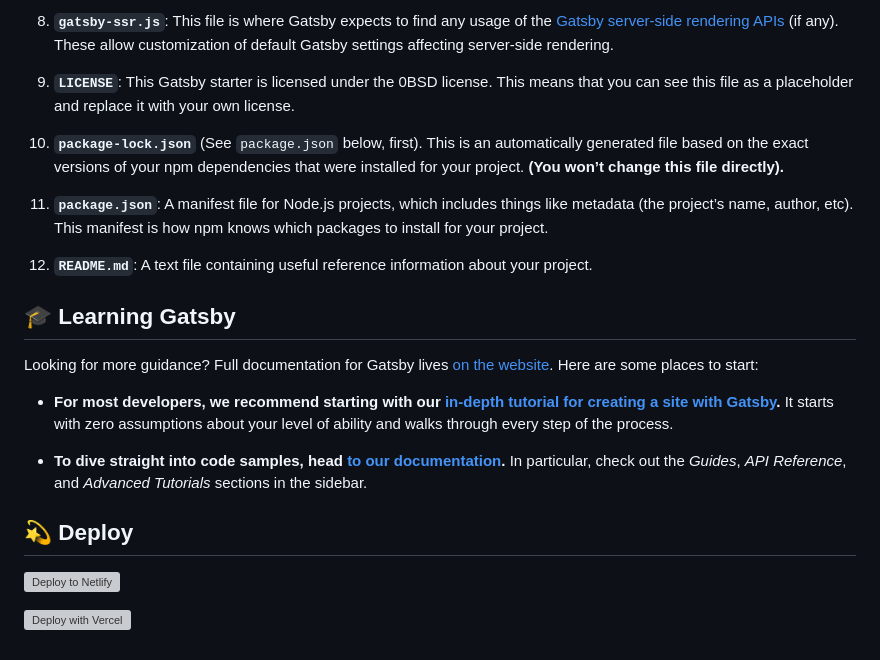
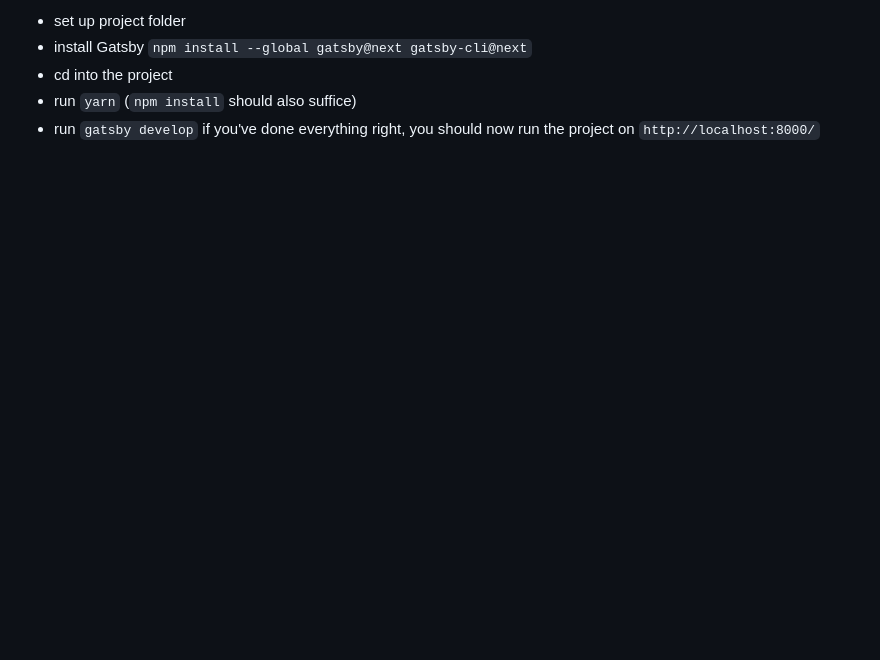
Before and after one commit to ElkeHanschen/project-gatsby-blog, a Markdown page: README.md, the part around the change printed below. GitHub-like rendering; blank space fills up the shorter version; grey boxes are pictures that could not be loaded.

```diff
--- a/README.md
+++ b/README.md
@@ -75,25 +42,5 @@ A quick look at the top-level files and directories you'll see in a Gatsby proje
-8.  **`gatsby-ssr.js`**: This file is where Gatsby expects to find any usage of the [Gatsby server-side rendering APIs](https://www.gatsbyjs.com/docs/ssr-apis/) (if any). These allow customization of default Gatsby settings affecting server-side rendering.
-
-9.  **`LICENSE`**: This Gatsby starter is licensed under the 0BSD license. This means that you can see this file as a placeholder and replace it with your own license.
-
-10. **`package-lock.json`** (See `package.json` below, first). This is an automatically generated file based on the exact versions of your npm dependencies that were installed for your project. **(You won’t change this file directly).**
-
-11. **`package.json`**: A manifest file for Node.js projects, which includes things like metadata (the project’s name, author, etc). This manifest is how npm knows which packages to install for your project.
-
-12. **`README.md`**: A text file containing useful reference information about your project.
-
-## 🎓 Learning Gatsby
-
-Looking for more guidance? Full documentation for Gatsby lives [on the website](https://www.gatsbyjs.com/). Here are some places to start:
-
-- **For most developers, we recommend starting with our [in-depth tutorial for creating a site with Gatsby](https://www.gatsbyjs.com/tutorial/).** It starts with zero assumptions about your level of ability and walks through every step of the process.
-
-- **To dive straight into code samples, head [to our documentation](https://www.gatsbyjs.com/docs/).** In particular, check out the _Guides_, _API Reference_, and _Advanced Tutorials_ sections in the sidebar.
-
-## 💫 Deploy
-
-[![Deploy to Netlify](https://www.netlify.com/img/deploy/button.svg)](https://app.netlify.com/start/deploy?repository=https://github.com/gatsbyjs/gatsby-starter-hello-world)
-
-[![Deploy with Vercel](https://vercel.com/button)](https://vercel.com/import/project?template=https://github.com/gatsbyjs/gatsby-starter-hello-world)
-
-<!-- AUTO-GENERATED-CONTENT:END -->
+- set up project folder
+- install Gatsby `npm install --global gatsby@next gatsby-cli@next`
+- cd into the project
+- run `yarn` (`npm install` should also suffice)
+- run `gatsby develop` if you've done everything right, you should now run the project on `http://localhost:8000/`
```
Also changed, not shown: other parts of README.md (+25 -58 lines), src/images/avatar_elle.jpeg (added).
